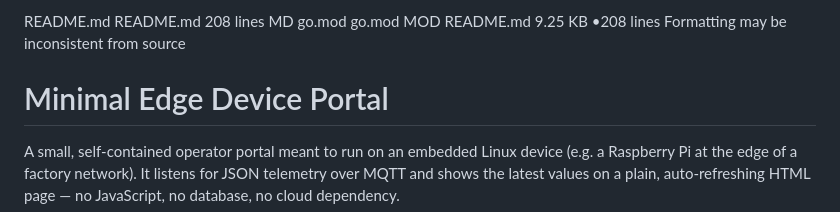
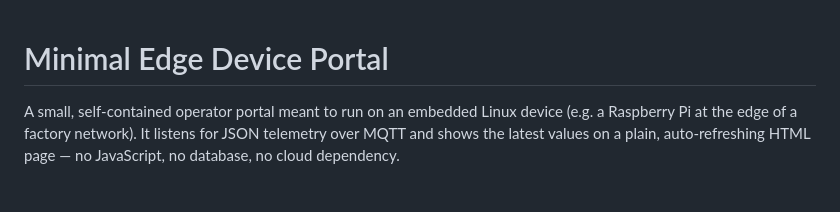
Before and after one commit to sumeyyee351-dotcom/edge-portal, a Markdown page: README.md, the part around the change. Drawn GitHub-style; blank space fills up the shorter version.

Commit message:
Clean up README.md by removing duplicates
Removed redundant lines and cleaned up the README.

```diff
--- a/README.md
+++ b/README.md
@@ -1,15 +1,3 @@
-
-
-README.md
-README.md
-208 lines
-MD
-go.mod
-go.mod
-MOD
-README.md
-9.25 KB •208 lines
-Formatting may be inconsistent from source
 
 # Minimal Edge Device Portal
 
```
